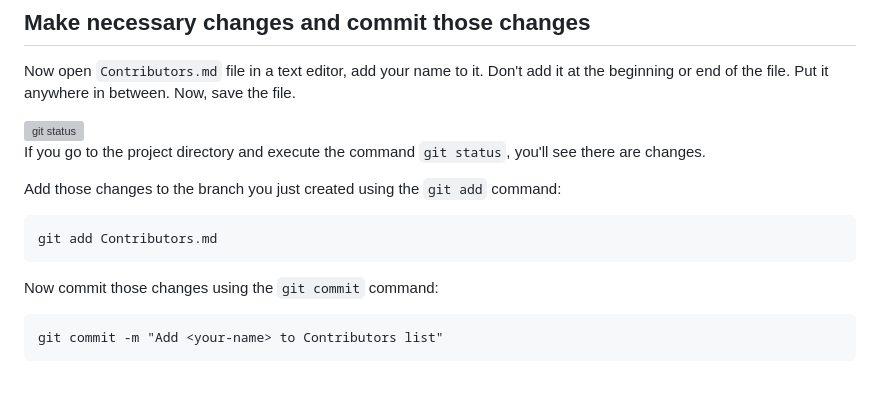
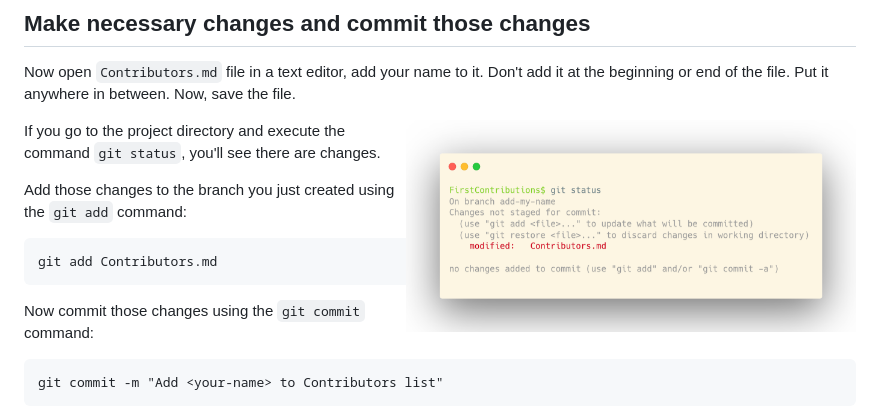
Before and after one commit to bitprj/FirstContributions, a Markdown page: README.md, the part around the change. GitHub-like rendering; pictures changed too: images/git-status.png (added); blank space fills up the shorter version; grey boxes are pictures that could not be loaded.

Commit message:
Fix git status image in README

```diff
--- a/README.md
+++ b/README.md
@@ -60,7 +60,7 @@ git checkout -b add-daniel-kim
 
 Now open `Contributors.md` file in a text editor, add your name to it. Don't add it at the beginning or end of the file. Put it anywhere in between. Now, save the file.
 
-<img align="right" width="450" src="assets/git-status.png" alt="git status" />
+<img align="right" width="450" src="images/git-status.png" alt="git status" />
 
 If you go to the project directory and execute the command `git status`, you'll see there are changes.
 
```
